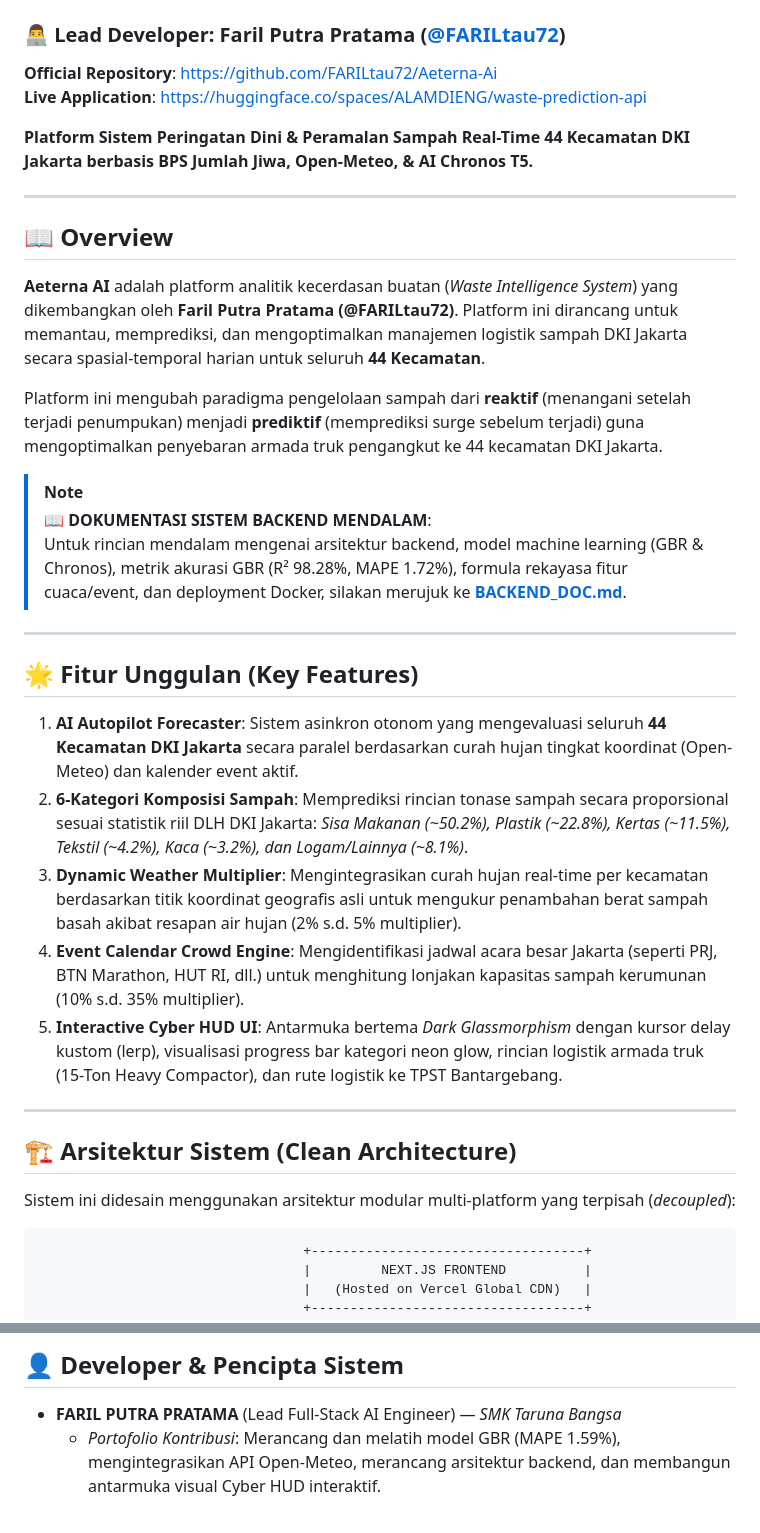
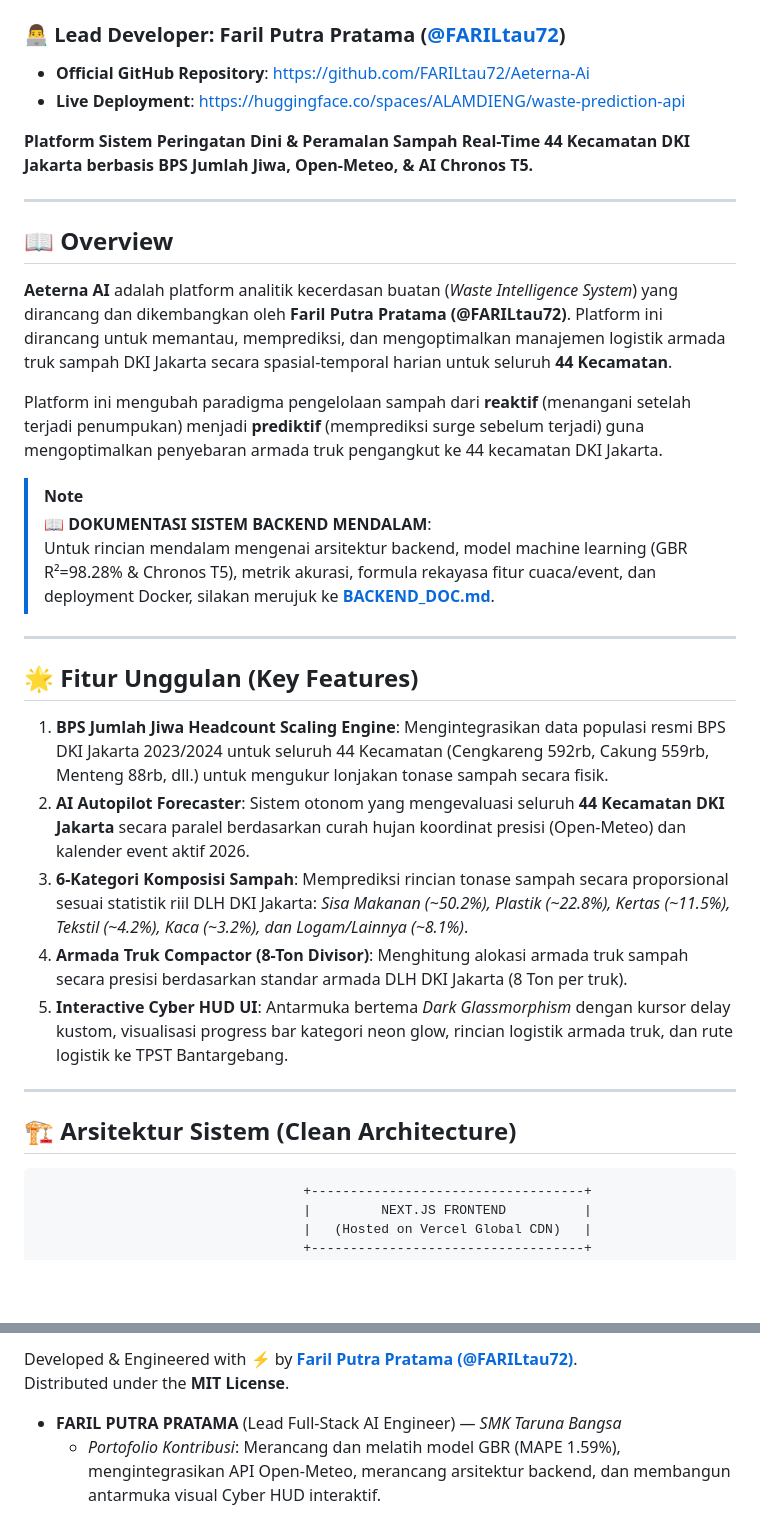
Before and after one commit to FARILtau72/Aeterna-Ai, a Markdown page: README.md, 2 parts joined by grey strips. Drawn GitHub-style; blank space fills up the shorter version.

````diff
--- a/README.md
+++ b/README.md
@@ -13,6 +21,6 @@ pinned: false
 ### 👨‍💻 Lead Developer: Faril Putra Pratama ([@FARILtau72](https://github.com/FARILtau72))
-**Official Repository**: [https://github.com/FARILtau72/Aeterna-Ai](https://github.com/FARILtau72/Aeterna-Ai)
-**Live Application**: [https://huggingface.co/spaces/ALAMDIENG/waste-prediction-api](https://huggingface.co/spaces/ALAMDIENG/waste-prediction-api)
+* **Official GitHub Repository**: [https://github.com/FARILtau72/Aeterna-Ai](https://github.com/FARILtau72/Aeterna-Ai)
+* **Live Deployment**: [https://huggingface.co/spaces/ALAMDIENG/waste-prediction-api](https://huggingface.co/spaces/ALAMDIENG/waste-prediction-api)
 
 **Platform Sistem Peringatan Dini & Peramalan Sampah Real-Time 44 Kecamatan DKI Jakarta berbasis BPS Jumlah Jiwa, Open-Meteo, & AI Chronos T5.**
 
@@ -20,29 +28,27 @@ pinned: false
 
 ## 📖 Overview
 
-**Aeterna AI** adalah platform analitik kecerdasan buatan (*Waste Intelligence System*) yang dikembangkan oleh **Faril Putra Pratama (@FARILtau72)**. Platform ini dirancang untuk memantau, memprediksi, dan mengoptimalkan manajemen logistik sampah DKI Jakarta secara spasial-temporal harian untuk seluruh **44 Kecamatan**.
+**Aeterna AI** adalah platform analitik kecerdasan buatan (*Waste Intelligence System*) yang dirancang dan dikembangkan oleh **Faril Putra Pratama (@FARILtau72)**. Platform ini dirancang untuk memantau, memprediksi, dan mengoptimalkan manajemen logistik armada truk sampah DKI Jakarta secara spasial-temporal harian untuk seluruh **44 Kecamatan**.
 
 Platform ini mengubah paradigma pengelolaan sampah dari **reaktif** (menangani setelah terjadi penumpukan) menjadi **prediktif** (memprediksi surge sebelum terjadi) guna mengoptimalkan penyebaran armada truk pengangkut ke 44 kecamatan DKI Jakarta.
 
 > [!NOTE]
 > **📖 DOKUMENTASI SISTEM BACKEND MENDALAM**:
-> Untuk rincian mendalam mengenai arsitektur backend, model machine learning (GBR & Chronos), metrik akurasi GBR (R² 98.28%, MAPE 1.72%), formula rekayasa fitur cuaca/event, dan deployment Docker, silakan merujuk ke **[BACKEND_DOC.md](BACKEND_DOC.md)**.
+> Untuk rincian mendalam mengenai arsitektur backend, model machine learning (GBR R²=98.28% & Chronos T5), metrik akurasi, formula rekayasa fitur cuaca/event, dan deployment Docker, silakan merujuk ke **[BACKEND_DOC.md](BACKEND_DOC.md)**.
 
 ---
 
 ## 🌟 Fitur Unggulan (Key Features)
 
-1.  **AI Autopilot Forecaster**: Sistem asinkron otonom yang mengevaluasi seluruh **44 Kecamatan DKI Jakarta** secara paralel berdasarkan curah hujan tingkat koordinat (Open-Meteo) dan kalender event aktif.
-2.  **6-Kategori Komposisi Sampah**: Memprediksi rincian tonase sampah secara proporsional sesuai statistik riil DLH DKI Jakarta: *Sisa Makanan (~50.2%), Plastik (~22.8%), Kertas (~11.5%), Tekstil (~4.2%), Kaca (~3.2%), dan Logam/Lainnya (~8.1%)*.
-3.  **Dynamic Weather Multiplier**: Mengintegrasikan curah hujan real-time per kecamatan berdasarkan titik koordinat geografis asli untuk mengukur penambahan berat sampah basah akibat resapan air hujan (2% s.d. 5% multiplier).
-4.  **Event Calendar Crowd Engine**: Mengidentifikasi jadwal acara besar Jakarta (seperti PRJ, BTN Marathon, HUT RI, dll.) untuk menghitung lonjakan kapasitas sampah kerumunan (10% s.d. 35% multiplier).
-5.  **Interactive Cyber HUD UI**: Antarmuka bertema *Dark Glassmorphism* dengan kursor delay kustom (lerp), visualisasi progress bar kategori neon glow, rincian logistik armada truk (15-Ton Heavy Compactor), dan rute logistik ke TPST Bantargebang.
+1. **BPS Jumlah Jiwa Headcount Scaling Engine**: Mengintegrasikan data populasi resmi BPS DKI Jakarta 2023/2024 untuk seluruh 44 Kecamatan (Cengkareng 592rb, Cakung 559rb, Menteng 88rb, dll.) untuk mengukur lonjakan tonase sampah secara fisik.
+2. **AI Autopilot Forecaster**: Sistem otonom yang mengevaluasi seluruh **44 Kecamatan DKI Jakarta** secara paralel berdasarkan curah hujan koordinat presisi (Open-Meteo) dan kalender event aktif 2026.
+3. **6-Kategori Komposisi Sampah**: Memprediksi rincian tonase sampah secara proporsional sesuai statistik riil DLH DKI Jakarta: *Sisa Makanan (~50.2%), Plastik (~22.8%), Kertas (~11.5%), Tekstil (~4.2%), Kaca (~3.2%), dan Logam/Lainnya (~8.1%)*.
+4. **Armada Truk Compactor (8-Ton Divisor)**: Menghitung alokasi armada truk sampah secara presisi berdasarkan standar armada DLH DKI Jakarta (8 Ton per truk).
+5. **Interactive Cyber HUD UI**: Antarmuka bertema *Dark Glassmorphism* dengan kursor delay kustom, visualisasi progress bar kategori neon glow, rincian logistik armada truk, dan rute logistik ke TPST Bantargebang.
 
 ---
 
 ## 🏗️ Arsitektur Sistem (Clean Architecture)
-
-Sistem ini didesain menggunakan arsitektur modular multi-platform yang terpisah (*decoupled*):
 
 ```
                                   +-----------------------------------+
@@ -199,5 +141,7 @@ npm run dev
 
-## 👤 Developer & Pencipta Sistem
+Developed & Engineered with ⚡ by **[Faril Putra Pratama (@FARILtau72)](https://github.com/FARILtau72)**.
+Distributed under the **MIT License**.
+
 
 *   **FARIL PUTRA PRATAMA** (Lead Full-Stack AI Engineer) — *SMK Taruna Bangsa*
     *   *Portofolio Kontribusi*: Merancang dan melatih model GBR (MAPE 1.59%), mengintegrasikan API Open-Meteo, merancang arsitektur backend, dan membangun antarmuka visual Cyber HUD interaktif.
````
Also changed, not shown: other parts of README.md (+32 -88 lines).
